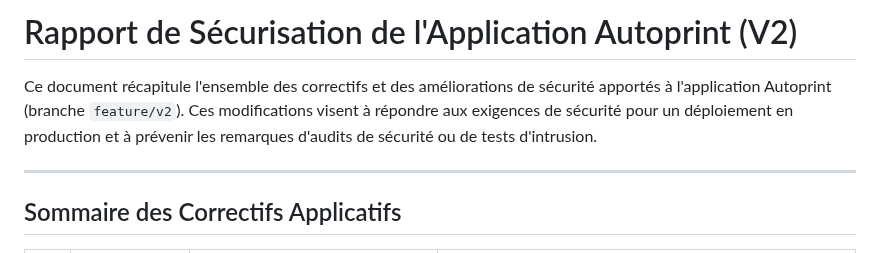
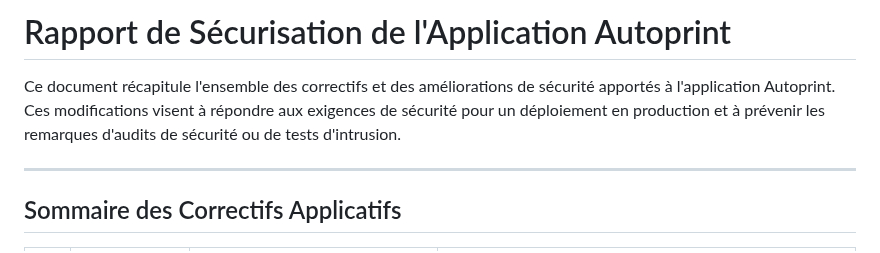
Before and after one commit to vindbrann/Autoprint, a Markdown page: Docs/_DOC_Securite.md, the part around the change. Drawn GitHub-style.

```diff
--- a/Docs/_DOC_Securite.md
+++ b/Docs/_DOC_Securite.md
@@ -1,6 +1,6 @@
-# Rapport de Sécurisation de l'Application Autoprint (V2)
+# Rapport de Sécurisation de l'Application Autoprint
 
-Ce document récapitule l'ensemble des correctifs et des améliorations de sécurité apportés à l'application Autoprint (branche `feature/v2`). Ces modifications visent à répondre aux exigences de sécurité pour un déploiement en production et à prévenir les remarques d'audits de sécurité ou de tests d'intrusion.
+Ce document récapitule l'ensemble des correctifs et des améliorations de sécurité apportés à l'application Autoprint. Ces modifications visent à répondre aux exigences de sécurité pour un déploiement en production et à prévenir les remarques d'audits de sécurité ou de tests d'intrusion.
 
 ---
 
```
Also changed, not shown: Docs/PATCH_NOTES_V2.md (+1 -1 lines), Docs/_AUDIT_SECURITE_V2.md (+1 -1 lines).
